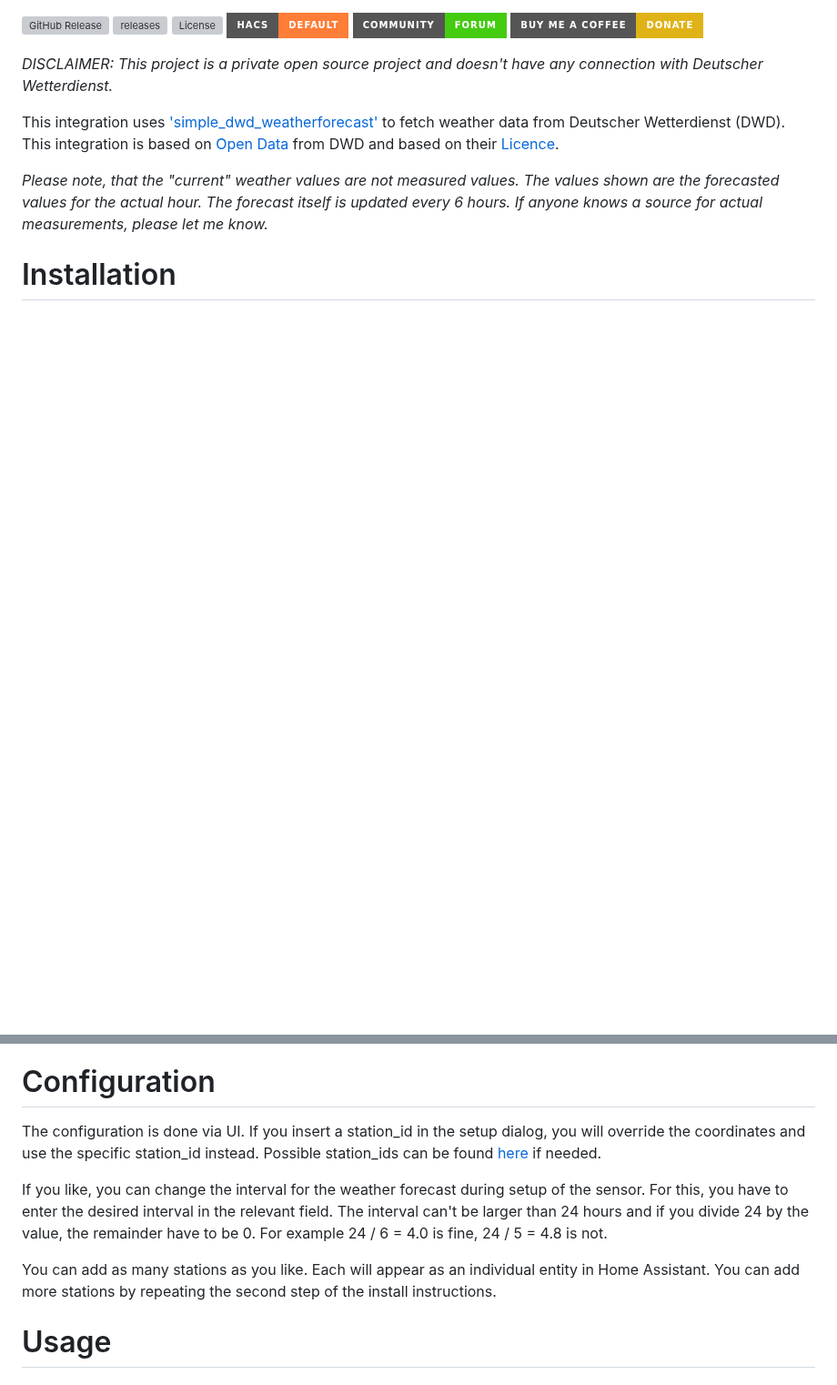
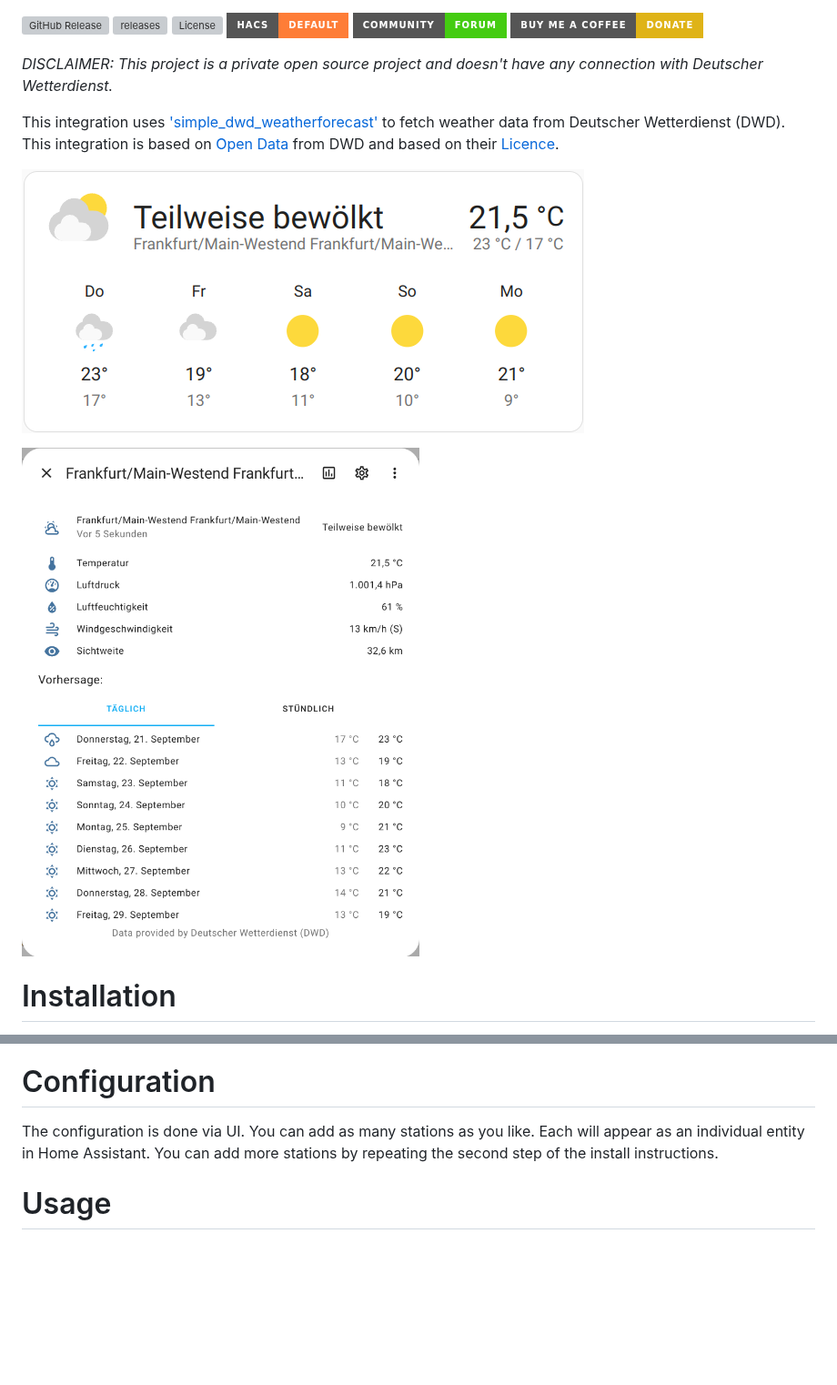
Before and after one commit to FL550/dwd_weather, a Markdown page: README.md, 2 parts joined by grey strips. Shown at 91% size. GitHub-like rendering; pictures changed too: Weather-Card.png (added), Weather-Details.png (added); badges without logos; blank space fills up the shorter version; grey boxes are pictures that could not be loaded.

```diff
--- a/README.md
+++ b/README.md
@@ -9,7 +9,9 @@ _DISCLAIMER: This project is a private open source project and doesn't have any
 
 This integration uses ['simple_dwd_weatherforecast'](https://github.com/FL550/simple_dwd_weatherforecast) to fetch weather data from Deutscher Wetterdienst (DWD). This integration is based on [Open Data](https://www.dwd.de/DE/leistungen/opendata/opendata.html) from DWD and based on their [Licence](https://www.dwd.de/EN/service/copyright/copyright_artikel.html).
 
-_Please note, that the "current" weather values are not measured values. The values shown are the forecasted values for the actual hour. The forecast itself is updated every 6 hours. If anyone knows a source for actual measurements, please let me know._
+![Screenshot Weather Card](./Weather-Card.png)
+
+![Screenshot Weather Details](./Weather-Details.png)
 
 # Installation
 
@@ -20,11 +24,7 @@ _Please note, that the "current" weather values are not measured values. The val
 
 # Configuration
 
-The configuration is done via UI. If you insert a station_id in the setup dialog, you will override the coordinates and use the specific station_id instead. Possible station_ids can be found [here](https://github.com/FL550/simple_dwd_weatherforecast/blob/master/simple_dwd_weatherforecast/stations.py) if needed.
-
-If you like, you can change the interval for the weather forecast during setup of the sensor. For this, you have to enter the desired interval in the relevant field. The interval can't be larger than 24 hours and if you divide 24 by the value, the remainder have to be 0. For example 24 / 6 = 4.0 is fine, 24 / 5 = 4.8 is not.
-
-You can add as many stations as you like. Each will appear as an individual entity in Home Assistant. You can add more stations by repeating the second step of the install instructions.
+The configuration is done via UI. You can add as many stations as you like. Each will appear as an individual entity in Home Assistant. You can add more stations by repeating the second step of the install instructions.
 
 # Usage
 
```
Also changed, not shown: other parts of README.md (+3 -1 lines), info.md (+11 -2 lines).
